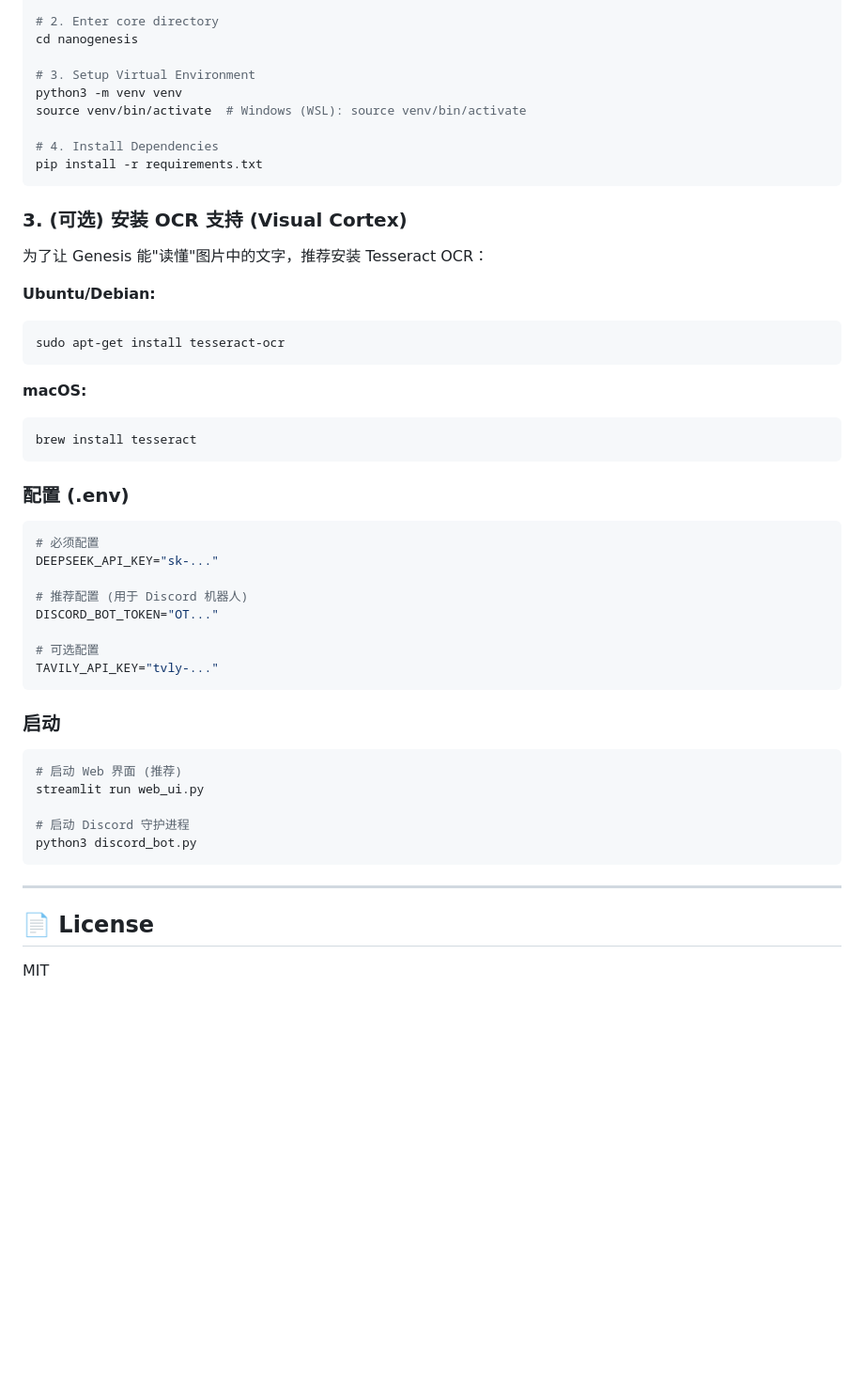
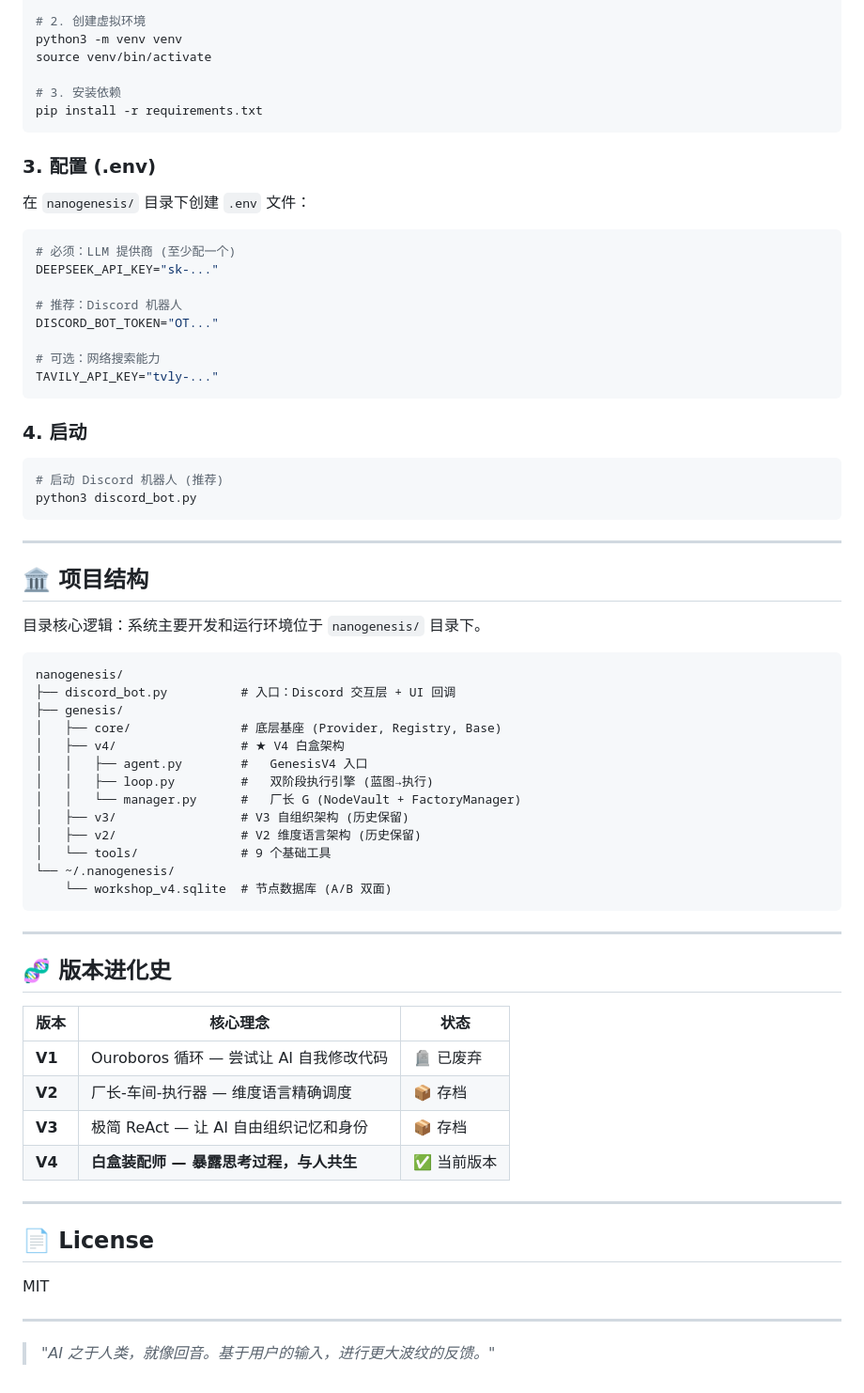
Before and after one commit to chendechuan117-create/genesis, a Markdown page: README.md, the part around one of its changes. Shown at 94% size. Drawn GitHub-style; blank space fills up the shorter version.

Commit message:
docs: update root README to Genesis V4

````diff
--- a/README.md
+++ b/README.md
@@ -106,52 +97,73 @@ cd genesis
 
-# 2. Enter core directory
-cd nanogenesis
+# 2. 创建虚拟环境
+python3 -m venv venv
+source venv/bin/activate
 
-# 3. Setup Virtual Environment
-python3 -m venv venv
-source venv/bin/activate  # Windows (WSL): source venv/bin/activate
-
-# 4. Install Dependencies
+# 3. 安装依赖
 pip install -r requirements.txt
 ```
 
-### 3. (可选) 安装 OCR 支持 (Visual Cortex)
-为了让 Genesis 能"读懂"图片中的文字，推荐安装 Tesseract OCR：
+### 3. 配置 (.env)
 
-**Ubuntu/Debian:**
-```bash
-sudo apt-get install tesseract-ocr
-```
-
-**macOS:**
-```bash
-brew install tesseract
-```
-
-### 配置 (.env)
+在 `nanogenesis/` 目录下创建 `.env` 文件：
 
 ```ini
-# 必须配置
+# 必须：LLM 提供商 (至少配一个)
 DEEPSEEK_API_KEY="sk-..."
 
-# 推荐配置 (用于 Discord 机器人)
+# 推荐：Discord 机器人
 DISCORD_BOT_TOKEN="OT..."
 
-# 可选配置
+# 可选：网络搜索能力
 TAVILY_API_KEY="tvly-..."
 ```
 
-### 启动
+### 4. 启动
 
 ```bash
-# 启动 Web 界面 (推荐)
-streamlit run web_ui.py
-
-# 启动 Discord 守护进程
+# 启动 Discord 机器人 (推荐)
 python3 discord_bot.py
 ```
 
 ---
 
+## 🏛️ 项目结构
+
+目录核心逻辑：系统主要开发和运行环境位于 `nanogenesis/` 目录下。
+
+```
+nanogenesis/
+├── discord_bot.py          # 入口：Discord 交互层 + UI 回调
+├── genesis/
+│   ├── core/               # 底层基座 (Provider, Registry, Base)
+│   ├── v4/                 # ★ V4 白盒架构
+│   │   ├── agent.py        #   GenesisV4 入口
+│   │   ├── loop.py         #   双阶段执行引擎 (蓝图→执行)
+│   │   └── manager.py      #   厂长 G (NodeVault + FactoryManager)
+│   ├── v3/                 # V3 自组织架构 (历史保留)
+│   ├── v2/                 # V2 维度语言架构 (历史保留)
+│   └── tools/              # 9 个基础工具
+└── ~/.nanogenesis/
+    └── workshop_v4.sqlite  # 节点数据库 (A/B 双面)
+```
+
+---
+
+## 🧬 版本进化史
+
+| 版本 | 核心理念 | 状态 |
+|---|---|---|
+| **V1** | Ouroboros 循环 — 尝试让 AI 自我修改代码 | 🪦 已废弃 |
+| **V2** | 厂长-车间-执行器 — 维度语言精确调度 | 📦 存档 |
+| **V3** | 极简 ReAct — 让 AI 自由组织记忆和身份 | 📦 存档 |
+| **V4** | **白盒装配师 — 暴露思考过程，与人共生** | ✅ 当前版本 |
+
+---
+
 ## 📄 License
+
 MIT
+
+---
+
+> *"AI 之于人类，就像回音。基于用户的输入，进行更大波纹的反馈。"*
````
Also changed, not shown: other parts of README.md (+73 -82 lines).
